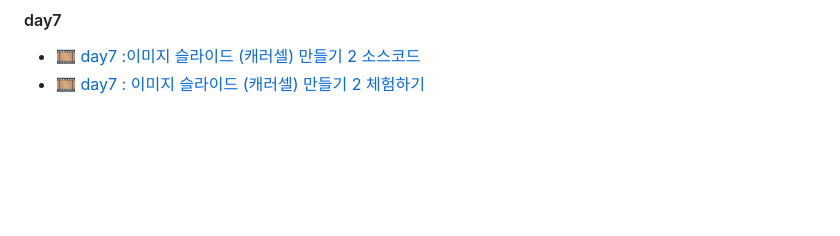
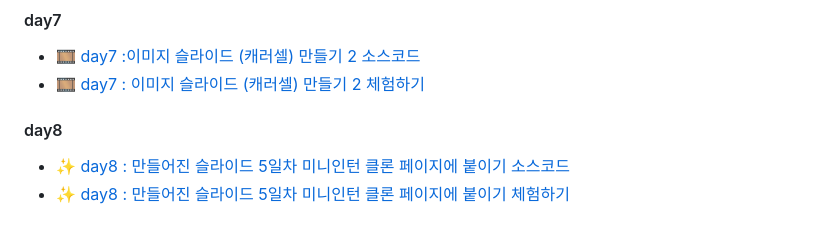
Before and after one commit to haazzero/RESAT_FE, a Markdown page: README.md, the part around the change. Drawn GitHub-style; blank space fills up the shorter version.

Commit message:
docs : readme 8일차 추가

```diff
--- a/README.md
+++ b/README.md
@@ -38,3 +38,7 @@ RESAT 프론트앤드 개발 챌린지 5기 레포지토리 : <a href="https://h
 #### day7
 - <a href="https://github.com/haazzero/RESAT_FE/tree/main/day7">🎞 day7 :이미지 슬라이드 (캐러셀) 만들기 2 소스코드</a>
 - <a href="https://haazzero.github.io/RESAT_FE/day7/carousel_2.html">🎞 day7 : 이미지 슬라이드 (캐러셀) 만들기 2 체험하기</a>
+
+#### day8
+- <a href="https://github.com/haazzero/RESAT_FE/tree/main/day8">✨ day8 : 만들어진 슬라이드 5일차 미니인턴 클론 페이지에 붙이기 소스코드</a>
+- <a href="https://haazzero.github.io/RESAT_FE/day8/miniintern.html">✨ day8 : 만들어진 슬라이드 5일차 미니인턴 클론 페이지에 붙이기 체험하기</a>
```
Also changed, not shown: day8/README.md (+6 -10 lines), day8/exMiniSlide.png (added).
